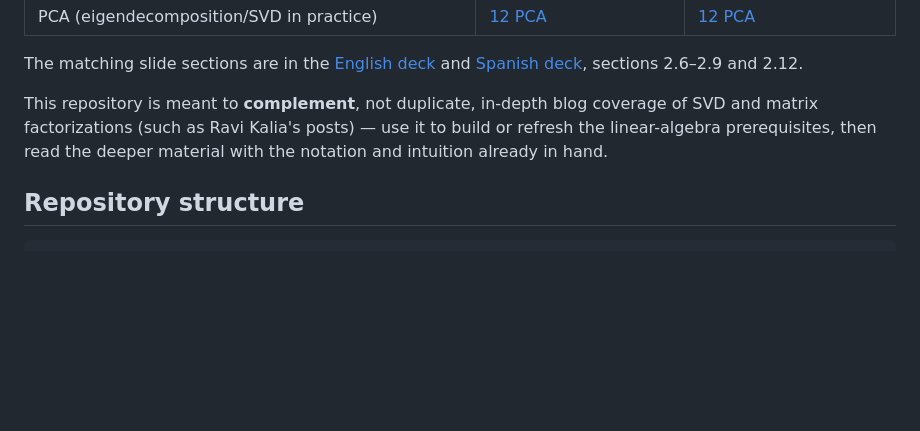
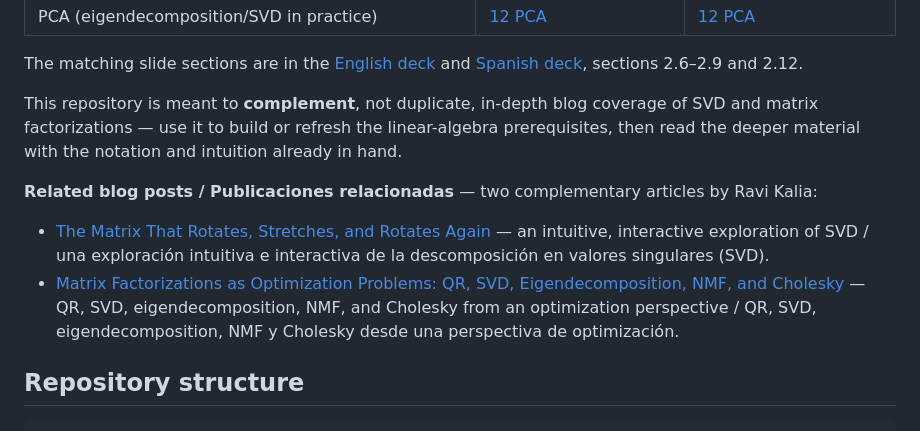
Before and after one commit to Laverde97/linear-algebra-deep-learning, a Markdown page: README.md, the part around the change. GitHub-like rendering; blank space fills up the shorter version.

Commit message:
docs: add Ravi blog resources for SVD and factorizations

```diff
--- a/README.md
+++ b/README.md
@@ -79,7 +79,12 @@ These notebooks build the concepts up in order, each with a runnable Colab lab:
 
 The matching slide sections are in the [English deck](https://laverde97.github.io/linear-algebra-deep-learning/en/slides/#eigendecomposition) and [Spanish deck](https://laverde97.github.io/linear-algebra-deep-learning/es/slides/#descomposición-en-autovalores-eigendecomposition), sections 2.6–2.9 and 2.12.
 
-This repository is meant to **complement**, not duplicate, in-depth blog coverage of SVD and matrix factorizations (such as Ravi Kalia's posts) — use it to build or refresh the linear-algebra prerequisites, then read the deeper material with the notation and intuition already in hand.
+This repository is meant to **complement**, not duplicate, in-depth blog coverage of SVD and matrix factorizations — use it to build or refresh the linear-algebra prerequisites, then read the deeper material with the notation and intuition already in hand.
+
+**Related blog posts / Publicaciones relacionadas** — two complementary articles by Ravi Kalia:
+
+- [The Matrix That Rotates, Stretches, and Rotates Again](https://project-delphi.github.io/ml-blog/posts/svd-rotate-stretch-rotate/) — an intuitive, interactive exploration of SVD / una exploración intuitiva e interactiva de la descomposición en valores singulares (SVD).
+- [Matrix Factorizations as Optimization Problems: QR, SVD, Eigendecomposition, NMF, and Cholesky](https://project-delphi.github.io/ml-blog/posts/matrix-factorizations/) — QR, SVD, eigendecomposition, NMF, and Cholesky from an optimization perspective / QR, SVD, eigendecomposition, NMF y Cholesky desde una perspectiva de optimización.
 
 ## Repository structure
 
```
